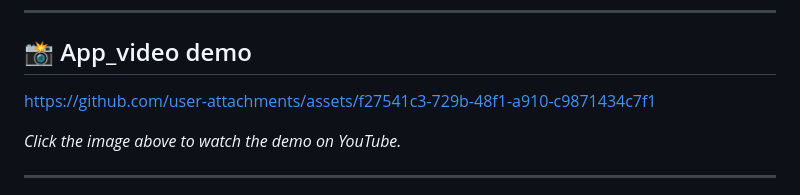
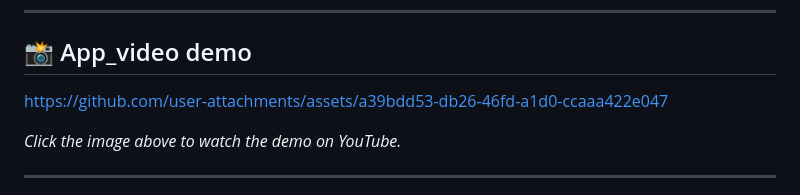
Before and after one commit to jaineelmodi11/MovieMatchApp, a Markdown page: README.md, the part around the change. Rendered like a GitHub page.

```diff
--- a/README.md
+++ b/README.md
@@ -10,7 +10,11 @@ Swipe-style movie recommendations on iOS—powered by hybrid AI models and a cle
 
 ## 📸 App_video demo
 
-https://github.com/user-attachments/assets/f27541c3-729b-48f1-a910-c9871434c7f1
+
+https://github.com/user-attachments/assets/a39bdd53-db26-46fd-a1d0-ccaaa422e047
+
+
+
 
 _Click the image above to watch the demo on YouTube._
 
```
